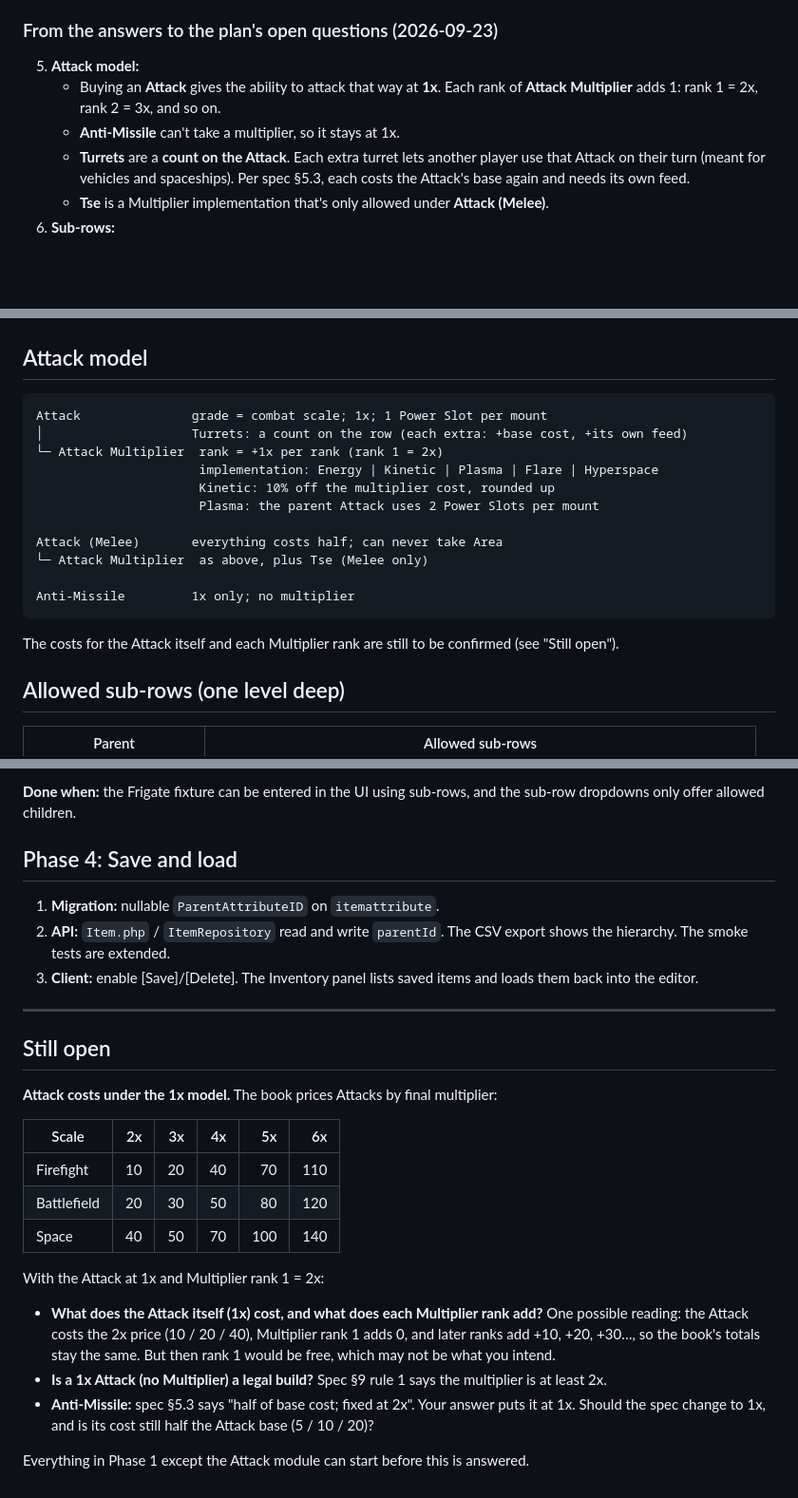
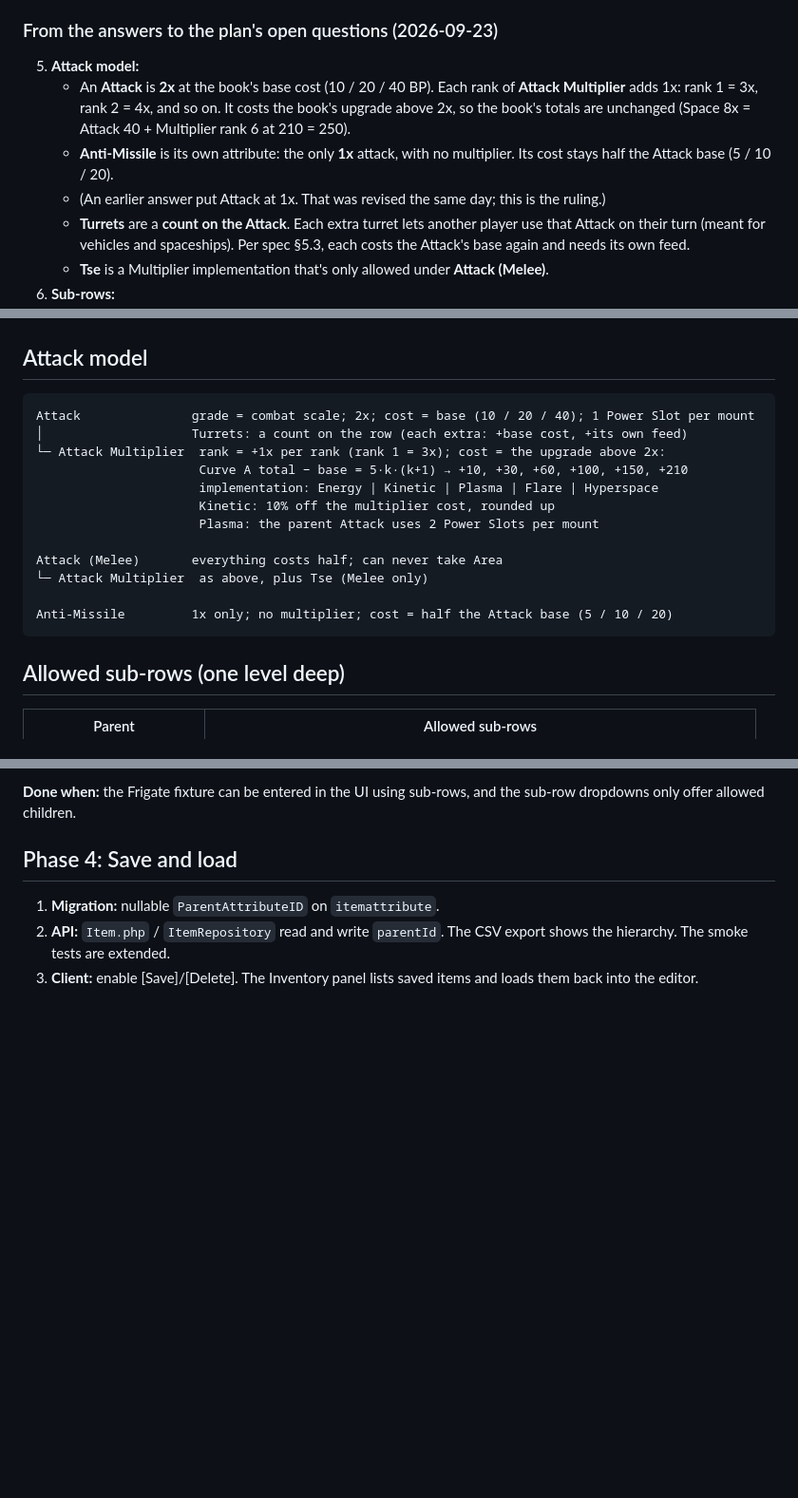
Before and after one commit to SeekerJST/RedemptionItemCreatorPHP, a Markdown page: docs/implementation_plan.md, 3 parts joined by grey strips. Shown at 95% size. Drawn GitHub-style; blank space fills up the shorter version.

Commit message:
Docs: Attack is 2x, Multiplier rank 1 = 3x; Anti-Missile is the 1x attack
Rulings recorded in the plan and the rules spec (Attack model, Anti-Missile,
launcher increments of 4 and the Frigate at 1,471 BP / CR 10).

Co-Authored-By: Claude Opus 5.5 <noreply@anthropic.com>

````diff
--- a/docs/implementation_plan.md
+++ b/docs/implementation_plan.md
@@ -33,9 +33,13 @@ decisions), `change_log.md`.
 ### From the answers to the plan's open questions (2026-09-23)
 
 5. **Attack model:**
-   - Buying an **Attack** gives the ability to attack that way at **1x**. Each rank of
-     **Attack Multiplier** adds 1: rank 1 = 2x, rank 2 = 3x, and so on.
-   - **Anti-Missile** can't take a multiplier, so it stays at 1x.
+   - An **Attack** is **2x** at the book's base cost (10 / 20 / 40 BP). Each rank of
+     **Attack Multiplier** adds 1x: rank 1 = 3x, rank 2 = 4x, and so on. It costs the book's
+     upgrade above 2x, so the book's totals are unchanged (Space 8x = Attack 40 + Multiplier
+     rank 6 at 210 = 250).
+   - **Anti-Missile** is its own attribute: the only **1x** attack, with no multiplier. Its
+     cost stays half the Attack base (5 / 10 / 20).
+   - (An earlier answer put Attack at 1x. That was revised the same day; this is the ruling.)
    - **Turrets** are a **count on the Attack**. Each extra turret lets another player use
      that Attack on their turn (meant for vehicles and spaceships). Per spec §5.3, each
      costs the Attack's base again and needs its own feed.
@@ -82,9 +86,10 @@ decisions), `change_log.md`.
 ## Attack model
 
 ```
-Attack               grade = combat scale; 1x; 1 Power Slot per mount
+Attack               grade = combat scale; 2x; cost = base (10 / 20 / 40); 1 Power Slot per mount
 │                    Turrets: a count on the row (each extra: +base cost, +its own feed)
-└─ Attack Multiplier  rank = +1x per rank (rank 1 = 2x)
+└─ Attack Multiplier  rank = +1x per rank (rank 1 = 3x); cost = the upgrade above 2x:
+                      Curve A total − base = 5·k·(k+1) → +10, +30, +60, +100, +150, +210
                       implementation: Energy | Kinetic | Plasma | Flare | Hyperspace
                       Kinetic: 10% off the multiplier cost, rounded up
                       Plasma: the parent Attack uses 2 Power Slots per mount
@@ -92,11 +97,8 @@ Attack               grade = combat scale; 1x; 1 Power Slot per mount
 Attack (Melee)       everything costs half; can never take Area
 └─ Attack Multiplier  as above, plus Tse (Melee only)
 
-Anti-Missile         1x only; no multiplier
+Anti-Missile         1x only; no multiplier; cost = half the Attack base (5 / 10 / 20)
 ```
-
-The costs for the Attack itself and each Multiplier rank are still to be confirmed
-(see "Still open").
 
 ## Allowed sub-rows (one level deep)
 
@@ -206,29 +208,3 @@ sub-row dropdowns only offer allowed children.
    hierarchy. The smoke tests are extended.
 3. **Client:** enable [Save]/[Delete]. The Inventory panel lists saved items and loads
    them back into the editor.
-
----
-
-## Still open
-
-**Attack costs under the 1x model.** The book prices Attacks by final multiplier:
-
-| Scale | 2x | 3x | 4x | 5x | 6x |
-|---|---:|---:|---:|---:|---:|
-| Firefight | 10 | 20 | 40 | 70 | 110 |
-| Battlefield | 20 | 30 | 50 | 80 | 120 |
-| Space | 40 | 50 | 70 | 100 | 140 |
-
-With the Attack at 1x and Multiplier rank 1 = 2x:
-
-- **What does the Attack itself (1x) cost, and what does each Multiplier rank add?** One
-  possible reading: the Attack costs the 2x price (10 / 20 / 40), Multiplier rank 1 adds 0,
-  and later ranks add +10, +20, +30…, so the book's totals stay the same. But then rank 1
-  would be free, which may not be what you intend.
-- **Is a 1x Attack (no Multiplier) a legal build?** Spec §9 rule 1 says the multiplier is at
-  least 2x.
-- **Anti-Missile:** spec §5.3 says "half of base cost; fixed at 2x". Your answer puts it at
-  1x. Should the spec change to 1x, and is its cost still half the Attack base
-  (5 / 10 / 20)?
-
-Everything in Phase 1 except the Attack module can start before this is answered.
````
Also changed, not shown: other parts of docs/implementation_plan.md (+1 -1 lines), docs/item_creation_rules.md (+11 -2 lines).
